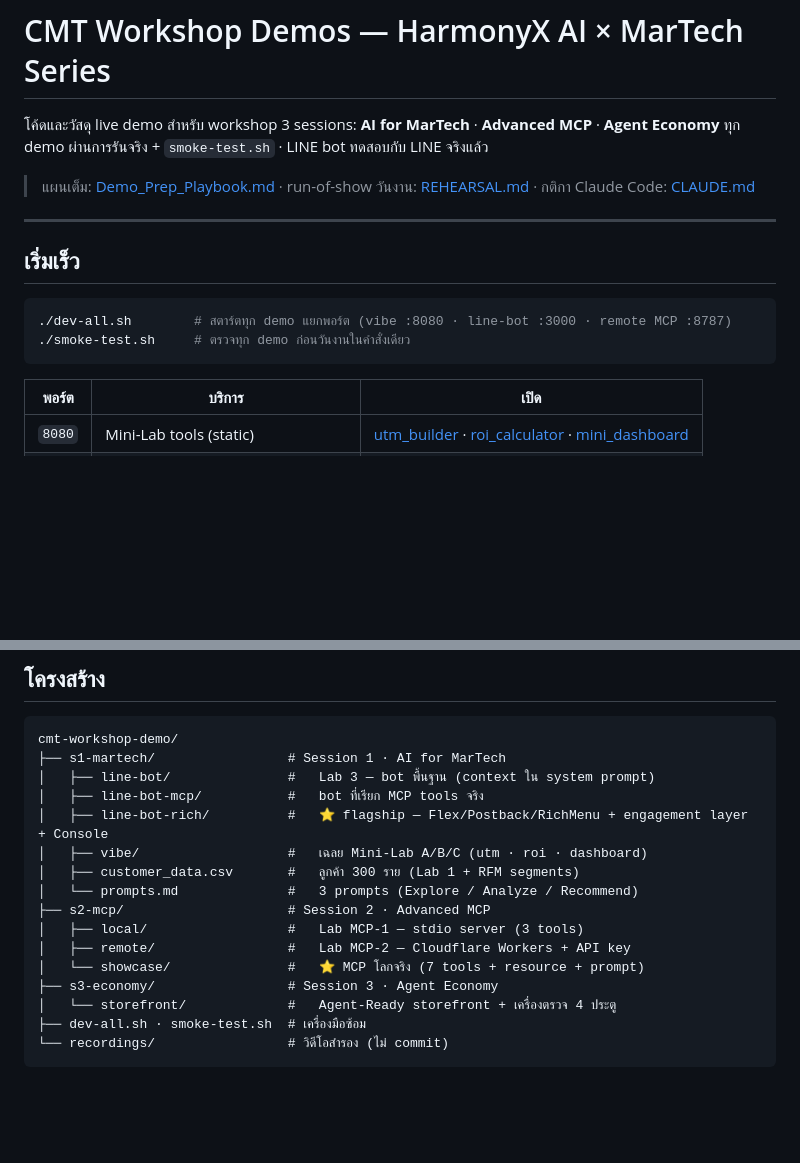
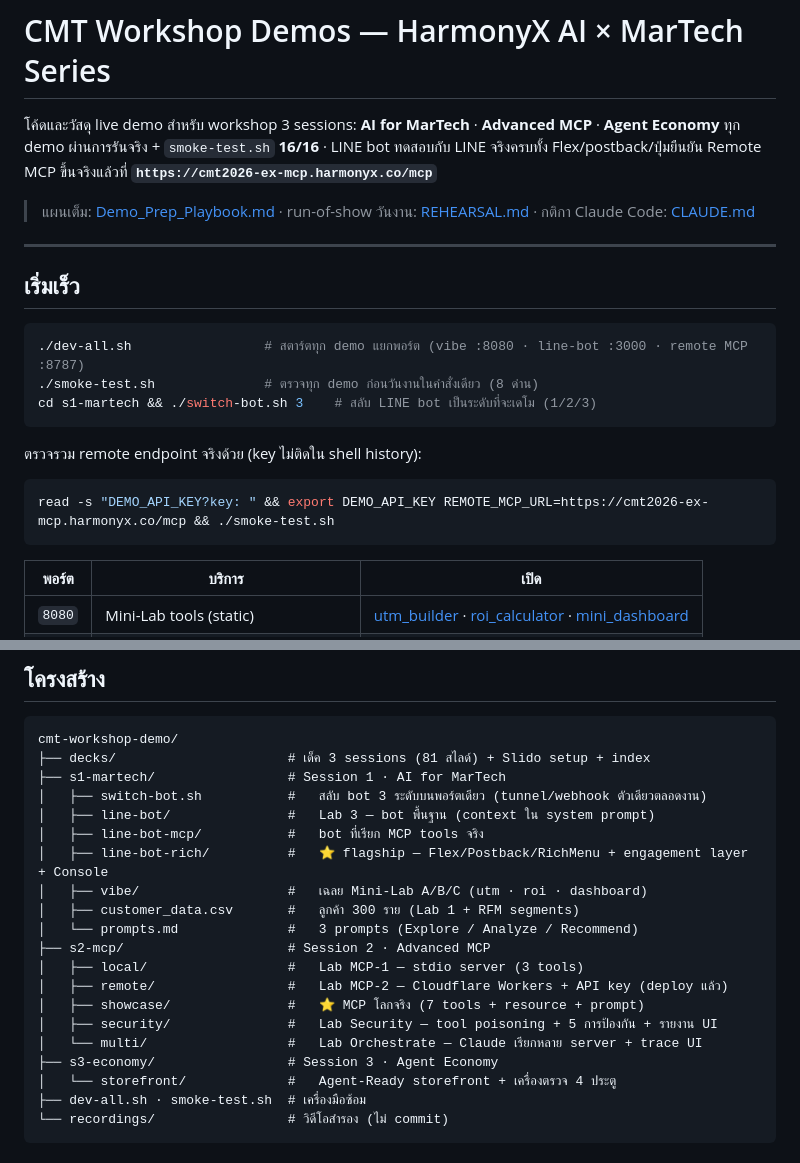
Before and after one commit to hx-natthawat/cmt-workshop-demo, a Markdown page: README.md, 2 parts joined by grey strips. GitHub-like rendering; blank space fills up the shorter version.

````diff
--- a/README.md
+++ b/README.md
@@ -1,7 +1,8 @@
 # CMT Workshop Demos — HarmonyX AI × MarTech Series
 
 โค้ดและวัสดุ live demo สำหรับ workshop 3 sessions: **AI for MarTech** · **Advanced MCP** · **Agent Economy**
-ทุก demo ผ่านการรันจริง + `smoke-test.sh` · LINE bot ทดสอบกับ LINE จริงแล้ว
+ทุก demo ผ่านการรันจริง + `smoke-test.sh` **16/16** · LINE bot ทดสอบกับ LINE จริงครบทั้ง Flex/postback/ปุ่มยืนยัน
+Remote MCP ขึ้นจริงแล้วที่ **`https://cmt2026-ex-mcp.harmonyx.co/mcp`**
 
 > แผนเต็ม: [Demo_Prep_Playbook.md](Demo_Prep_Playbook.md) · run-of-show วันงาน: [REHEARSAL.md](REHEARSAL.md) · กติกา Claude Code: [CLAUDE.md](CLAUDE.md)
 
@@ -10,8 +11,15 @@
 ## เริ่มเร็ว
 
 ```bash
-./dev-all.sh        # สตาร์ตทุก demo แยกพอร์ต (vibe :8080 · line-bot :3000 · remote MCP :8787)
-./smoke-test.sh     # ตรวจทุก demo ก่อนวันงานในคำสั่งเดียว
+./dev-all.sh                 # สตาร์ตทุก demo แยกพอร์ต (vibe :8080 · line-bot :3000 · remote MCP :8787)
+./smoke-test.sh              # ตรวจทุก demo ก่อนวันงานในคำสั่งเดียว (8 ด่าน)
+cd s1-martech && ./switch-bot.sh 3    # สลับ LINE bot เป็นระดับที่จะเดโม (1/2/3)
+```
+
+ตรวจรวม remote endpoint จริงด้วย (key ไม่ติดใน shell history):
+
+```bash
+read -s "DEMO_API_KEY?key: " && export DEMO_API_KEY REMOTE_MCP_URL=https://cmt2026-ex-mcp.harmonyx.co/mcp && ./smoke-test.sh
 ```
 
 | พอร์ต | บริการ | เปิด |
@@ -29,7 +37,9 @@
 
 ```
 cmt-workshop-demo/
+├── decks/                      # เด็ค 3 sessions (81 สไลด์) + Slido setup + index
 ├── s1-martech/                 # Session 1 · AI for MarTech
+│   ├── switch-bot.sh           #   สลับ bot 3 ระดับบนพอร์ตเดียว (tunnel/webhook ตัวเดียวตลอดงาน)
 │   ├── line-bot/               #   Lab 3 — bot พื้นฐาน (context ใน system prompt)
 │   ├── line-bot-mcp/           #   bot ที่เรียก MCP tools จริง
 │   ├── line-bot-rich/          #   ⭐ flagship — Flex/Postback/RichMenu + engagement layer + Console
@@ -38,8 +48,10 @@ cmt-workshop-demo/
 │   └── prompts.md              #   3 prompts (Explore / Analyze / Recommend)
 ├── s2-mcp/                     # Session 2 · Advanced MCP
 │   ├── local/                  #   Lab MCP-1 — stdio server (3 tools)
-│   ├── remote/                 #   Lab MCP-2 — Cloudflare Workers + API key
-│   └── showcase/               #   ⭐ MCP โลกจริง (7 tools + resource + prompt)
+│   ├── remote/                 #   Lab MCP-2 — Cloudflare Workers + API key (deploy แล้ว)
+│   ├── showcase/               #   ⭐ MCP โลกจริง (7 tools + resource + prompt)
+│   ├── security/               #   Lab Security — tool poisoning + 5 การป้องกัน + รายงาน UI
+│   └── multi/                  #   Lab Orchestrate — Claude เรียกหลาย server + trace UI
 ├── s3-economy/                 # Session 3 · Agent Economy
 │   └── storefront/             #   Agent-Ready storefront + เครื่องตรวจ 4 ประตู
 ├── dev-all.sh · smoke-test.sh  # เครื่องมือซ้อม
````
Also changed, not shown: other parts of README.md (+33 -5 lines).
